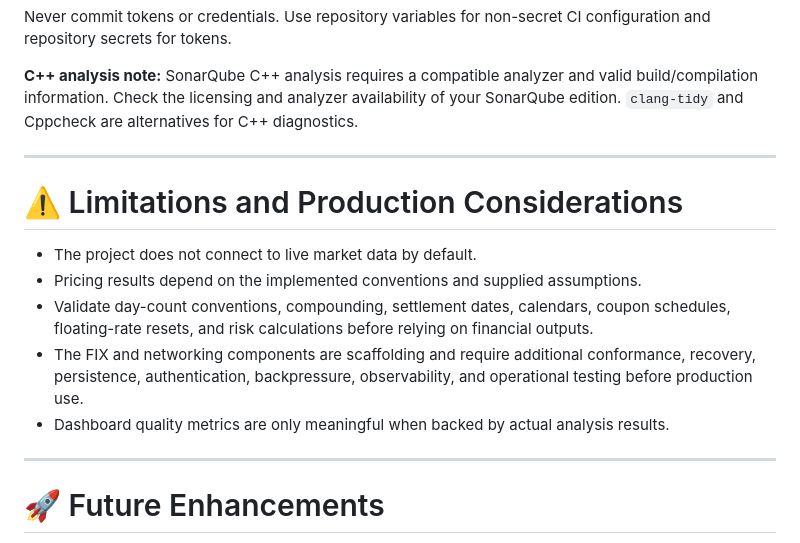
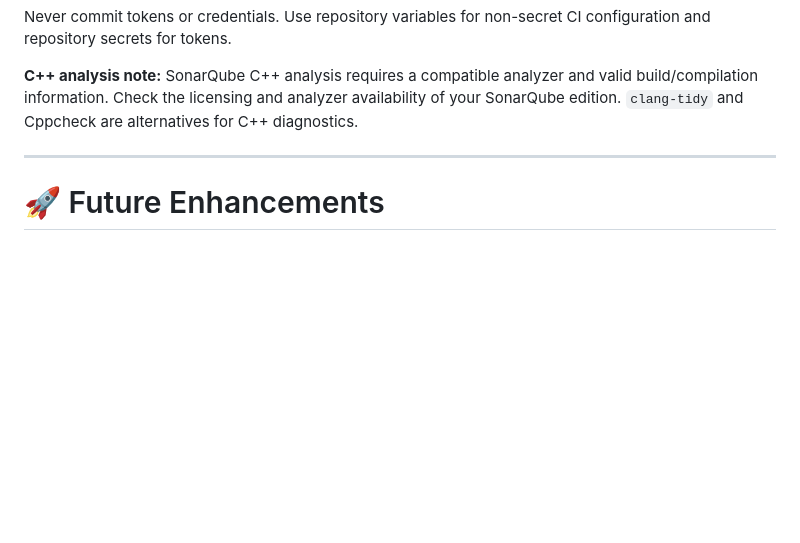
Before and after one commit to RoyalTejShinde1993/Fixed-Income-Instrument-Simulator, a Markdown page: README.md, the part around the change. Rendered like a GitHub page; blank space fills up the shorter version.

Commit message:
Remove limitations and production considerations
Removed limitations and production considerations section from README.

```diff
--- a/README.md
+++ b/README.md
@@ -477,16 +477,6 @@ Never commit tokens or credentials. Use repository variables for non-secret CI c
 
 ---
 
-# ⚠️ Limitations and Production Considerations
-
-- The project does not connect to live market data by default.
-- Pricing results depend on the implemented conventions and supplied assumptions.
-- Validate day-count conventions, compounding, settlement dates, calendars, coupon schedules, floating-rate resets, and risk calculations before relying on financial outputs.
-- The FIX and networking components are scaffolding and require additional conformance, recovery, persistence, authentication, backpressure, observability, and operational testing before production use.
-- Dashboard quality metrics are only meaningful when backed by actual analysis results.
-
----
-
 # 🚀 Future Enhancements
 
 Potential directions for future development include:
```
